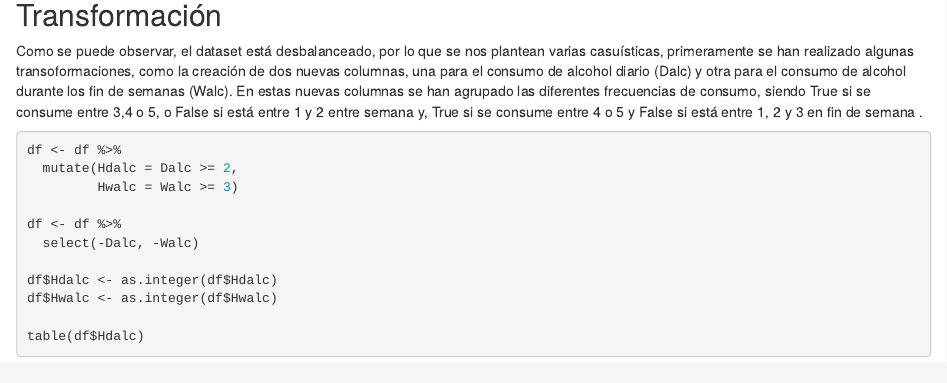
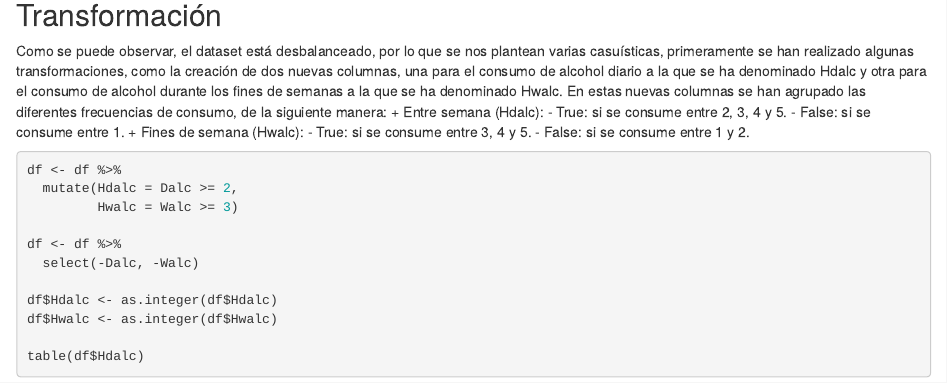
Before and after one commit to darkgigi/FID, an R Markdown document (3-AsociationTrans.Rmd): the page in a window 1100 px wide, from 880 px down. Rendered offline with R 4.5, knitr and Pandoc, with nearby package versions; some code elsewhere in the file could not run offline.

Commit message:
Changes in the comment of the file "3-AsociationTrans.Rmd"

````diff
--- a/3-AsociationTrans.Rmd
+++ b/3-AsociationTrans.Rmd
@@ -23,9 +23,15 @@ df[cols_to_boolean] <- lapply(df[cols_to_boolean], function(x) x == "yes")
 ```
 
 ## Transformación
-Como se puede observar, el dataset está desbalanceado, por lo que se nos plantean varias casuísticas, primeramente se han realizado algunas transoformaciones,
-como la creación de dos nuevas columnas, una para el consumo de alcohol diario (Dalc) y otra para el consumo de alcohol durante los fin de semanas (Walc). En estas
-nuevas columnas se han agrupado las diferentes frecuencias de consumo, siendo True si se consume entre 3,4 o 5, o False si está entre 1 y 2 entre semana y,  True si se consume entre 4 o 5 y False si está entre 1, 2 y 3 en fin de semana .
+Como se puede observar, el dataset está desbalanceado, por lo que se nos plantean varias casuísticas, primeramente se han realizado algunas transformaciones,
+como la creación de dos nuevas columnas, una para el consumo de alcohol diario a la que se ha denominado Hdalc y otra para el consumo de alcohol durante los
+fines de semanas a la que se ha denominado Hwalc. En estas nuevas columnas se han agrupado las diferentes frecuencias de consumo, de la siguiente manera:
++ Entre semana (Hdalc):
+  - True: si se consume entre 2, 3, 4 y 5.
+  - False: si se consume entre 1.
++ Fines de semana (Hwalc):
+  - True: si se consume entre 3, 4 y 5.
+  - False: si se consume entre 1 y 2.
 
 ```{r}
 df <- df %>%
````
